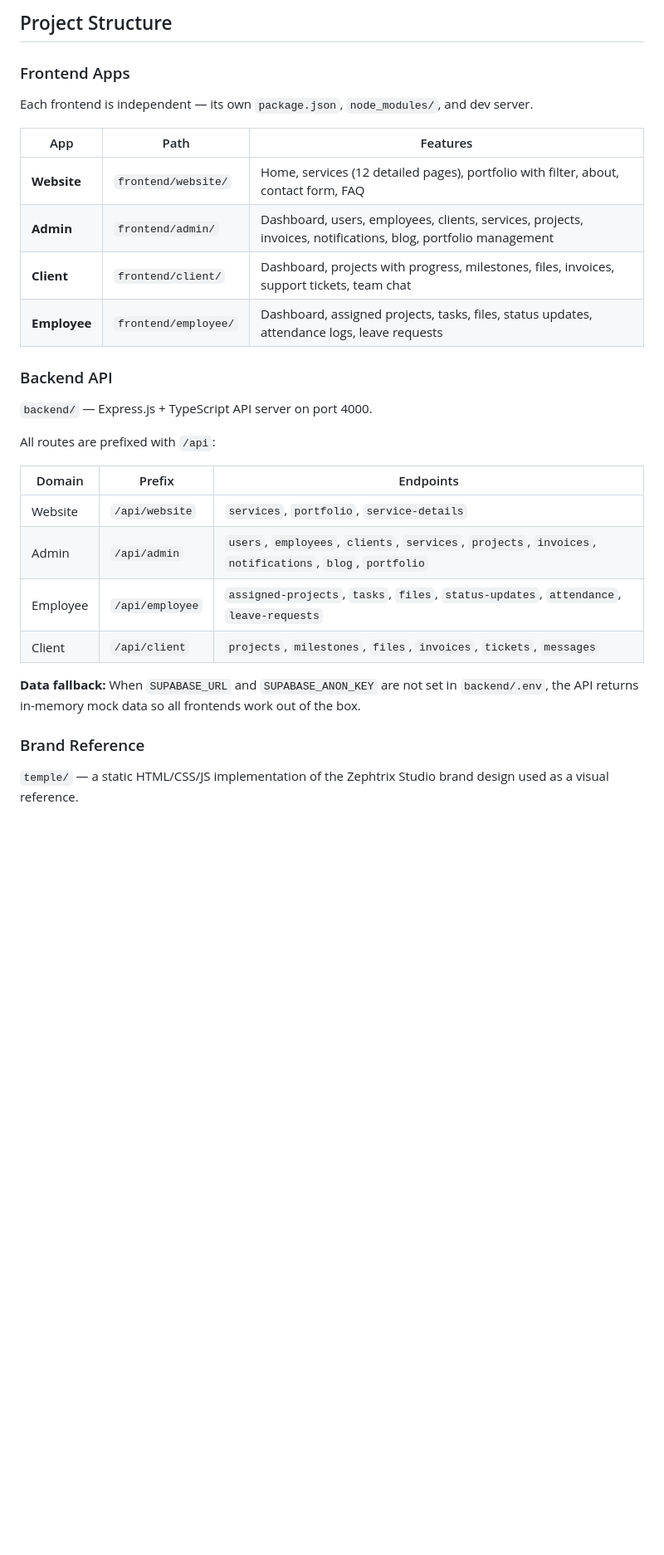
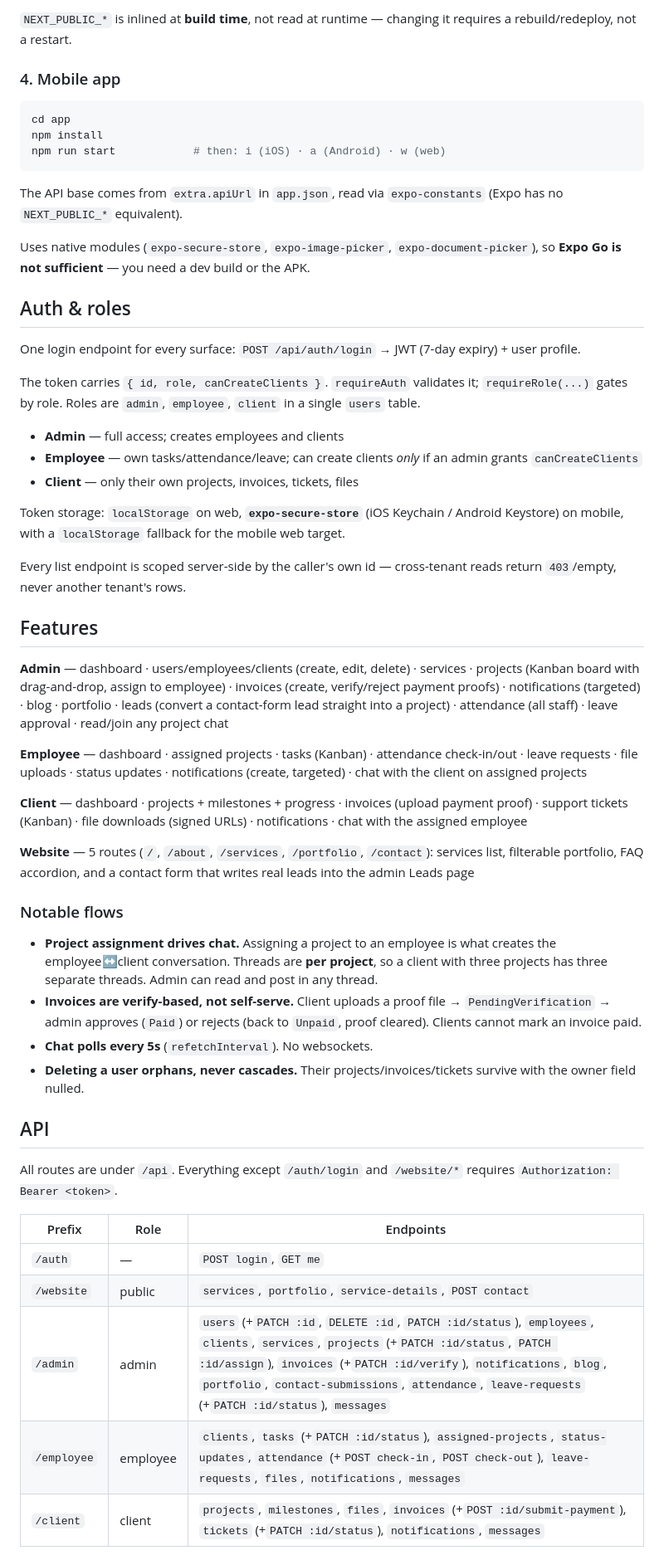
Before and after one commit to sounmirza883/website-of-agency-mirzaitsolution, a Markdown page: README.md, the part around one of its changes. Shown at 83% size. GitHub-like rendering; blank space fills up the shorter version.

````diff
--- a/README.md
+++ b/README.md
@@ -53,32 +73,58 @@ Each frontend expects the backend at `http://localhost:4000/api` by default. Ove
 
-## Project Structure
+`NEXT_PUBLIC_*` is inlined at **build time**, not read at runtime — changing it requires a rebuild/redeploy, not a restart.
 
-### Frontend Apps
+### 4. Mobile app
 
-Each frontend is independent — its own `package.json`, `node_modules/`, and dev server.
+```bash
+cd app
+npm install
+npm run start            # then: i (iOS) · a (Android) · w (web)
+```
 
-| App | Path | Features |
-|-----|------|----------|
-| **Website** | `frontend/website/` | Home, services (12 detailed pages), portfolio with filter, about, contact form, FAQ |
-| **Admin** | `frontend/admin/` | Dashboard, users, employees, clients, services, projects, invoices, notifications, blog, portfolio management |
-| **Client** | `frontend/client/` | Dashboard, projects with progress, milestones, files, invoices, support tickets, team chat |
-| **Employee** | `frontend/employee/` | Dashboard, assigned projects, tasks, files, status updates, attendance logs, leave requests |
+The API base comes from `extra.apiUrl` in `app.json`, read via `expo-constants` (Expo has no `NEXT_PUBLIC_*` equivalent).
 
-### Backend API
+Uses native modules (`expo-secure-store`, `expo-image-picker`, `expo-document-picker`), so **Expo Go is not sufficient** — you need a dev build or the APK.
 
-`backend/` — Express.js + TypeScript API server on port 4000.
+## Auth & roles
 
-All routes are prefixed with `/api`:
+One login endpoint for every surface: `POST /api/auth/login` → JWT (7-day expiry) + user profile.
 
-| Domain | Prefix | Endpoints |
-|--------|--------|-----------|
-| Website | `/api/website` | `services`, `portfolio`, `service-details` |
-| Admin | `/api/admin` | `users`, `employees`, `clients`, `services`, `projects`, `invoices`, `notifications`, `blog`, `portfolio` |
-| Employee | `/api/employee` | `assigned-projects`, `tasks`, `files`, `status-updates`, `attendance`, `leave-requests` |
-| Client | `/api/client` | `projects`, `milestones`, `files`, `invoices`, `tickets`, `messages` |
+The token carries `{ id, role, canCreateClients }`. `requireAuth` validates it; `requireRole(...)` gates by role. Roles are `admin`, `employee`, `client` in a single `users` table.
 
-**Data fallback:** When `SUPABASE_URL` and `SUPABASE_ANON_KEY` are not set in `backend/.env`, the API returns in-memory mock data so all frontends work out of the box.
+- **Admin** — full access; creates employees and clients
+- **Employee** — own tasks/attendance/leave; can create clients *only* if an admin grants `canCreateClients`
+- **Client** — only their own projects, invoices, tickets, files
 
-### Brand Reference
+Token storage: `localStorage` on web, **`expo-secure-store`** (iOS Keychain / Android Keystore) on mobile, with a `localStorage` fallback for the mobile web target.
 
-`temple/` — a static HTML/CSS/JS implementation of the Zephtrix Studio brand design used as a visual reference.
+Every list endpoint is scoped server-side by the caller's own id — cross-tenant reads return `403`/empty, never another tenant's rows.
+
+## Features
+
+**Admin** — dashboard · users/employees/clients (create, edit, delete) · services · projects (Kanban board with drag-and-drop, assign to employee) · invoices (create, verify/reject payment proofs) · notifications (targeted) · blog · portfolio · leads (convert a contact-form lead straight into a project) · attendance (all staff) · leave approval · read/join any project chat
+
+**Employee** — dashboard · assigned projects · tasks (Kanban) · attendance check-in/out · leave requests · file uploads · status updates · notifications (create, targeted) · chat with the client on assigned projects
+
+**Client** — dashboard · projects + milestones + progress · invoices (upload payment proof) · support tickets (Kanban) · file downloads (signed URLs) · notifications · chat with the assigned employee
+
+**Website** — 5 routes (`/`, `/about`, `/services`, `/portfolio`, `/contact`): services list, filterable portfolio, FAQ accordion, and a contact form that writes real leads into the admin Leads page
+
+### Notable flows
+
+- **Project assignment drives chat.** Assigning a project to an employee is what creates the employee↔client conversation. Threads are **per project**, so a client with three projects has three separate threads. Admin can read and post in any thread.
+- **Invoices are verify-based, not self-serve.** Client uploads a proof file → `PendingVerification` → admin approves (`Paid`) or rejects (back to `Unpaid`, proof cleared). Clients cannot mark an invoice paid.
+- **Chat polls every 5s** (`refetchInterval`). No websockets.
+- **Deleting a user orphans, never cascades.** Their projects/invoices/tickets survive with the owner field nulled.
+
+## API
+
+All routes are under `/api`. Everything except `/auth/login` and `/website/*` requires `Authorization: Bearer <token>`.
+
+| Prefix | Role | Endpoints |
+|---|---|---|
+| `/auth` | — | `POST login`, `GET me` |
+| `/website` | public | `services`, `portfolio`, `service-details`, `POST contact` |
+| `/admin` | admin | `users` (+`PATCH :id`, `DELETE :id`, `PATCH :id/status`), `employees`, `clients`, `services`, `projects` (+`PATCH :id/status`, `PATCH :id/assign`), `invoices` (+`PATCH :id/verify`), `notifications`, `blog`, `portfolio`, `contact-submissions`, `attendance`, `leave-requests` (+`PATCH :id/status`), `messages` |
+| `/employee` | employee | `clients`, `tasks` (+`PATCH :id/status`), `assigned-projects`, `status-updates`, `attendance` (+`POST check-in`, `POST check-out`), `leave-requests`, `files`, `notifications`, `messages` |
+| `/client` | client | `projects`, `milestones`, `files`, `invoices` (+`POST :id/submit-payment`), `tickets` (+`PATCH :id/status`), `notifications`, `messages` |
+
````
Also changed, not shown: other parts of README.md (+98 -71 lines).
